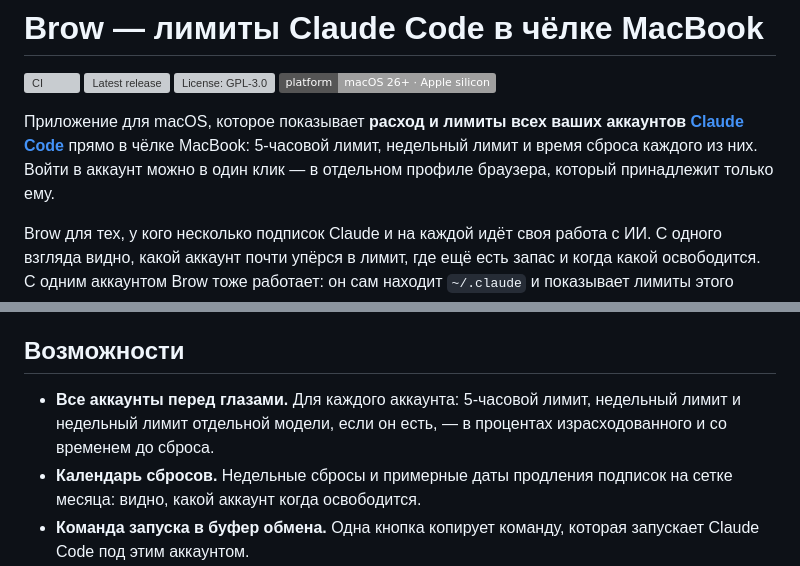
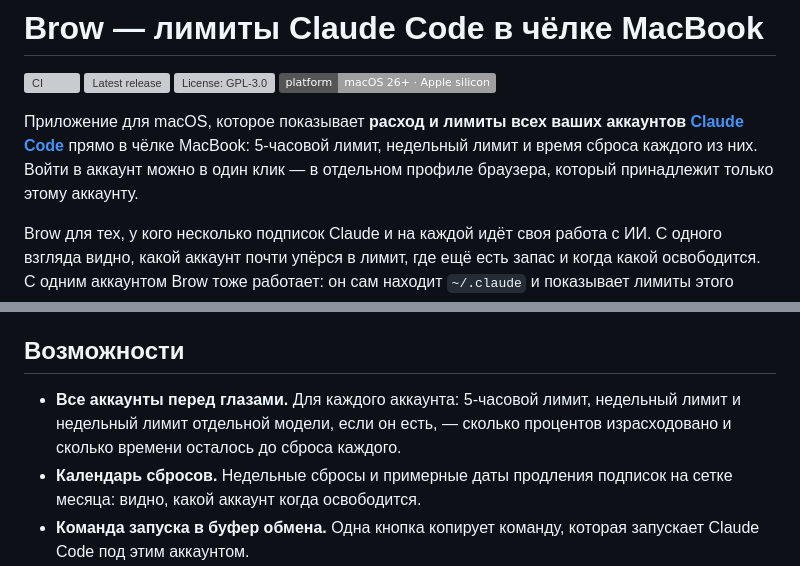
Before and after one commit to efim0v/brow, a Markdown page: README.ru.md, 2 parts joined by grey strips. Drawn GitHub-style; badges without logos; grey boxes are pictures that could not be loaded.

Commit message:
docs: plainer wording in three lines of the README translations
Russian: the sign-in line says the browser profile belongs to "this
account" instead of an ambiguous «ему», and the percent-used line no
longer leans on «со временем», which also reads as "eventually".

Chinese: "falls back to the Keychain API" uses 回退, the usual term, and
"older Claude Code installs" becomes 较旧版本的 Claude Code, since the
legacy .credentials.json comes from older Claude Code versions.

```diff
--- a/README.ru.md
+++ b/README.ru.md
@@ -9,7 +9,7 @@
 [![License: GPL-3.0](https://img.shields.io/github/license/efim0v/brow)](LICENSE)
 [![Platform: macOS 26+ · Apple silicon](https://img.shields.io/badge/platform-macOS%2026%2B%20%C2%B7%20Apple%20silicon-lightgrey)](#требования)
 
-Приложение для macOS, которое показывает **расход и лимиты всех ваших аккаунтов [Claude Code](https://claude.com/claude-code)** прямо в чёлке MacBook: 5-часовой лимит, недельный лимит и время сброса каждого из них. Войти в аккаунт можно в один клик — в отдельном профиле браузера, который принадлежит только ему.
+Приложение для macOS, которое показывает **расход и лимиты всех ваших аккаунтов [Claude Code](https://claude.com/claude-code)** прямо в чёлке MacBook: 5-часовой лимит, недельный лимит и время сброса каждого из них. Войти в аккаунт можно в один клик — в отдельном профиле браузера, который принадлежит только этому аккаунту.
 
 Brow для тех, у кого несколько подписок Claude и на каждой идёт своя работа с ИИ. С одного взгляда видно, какой аккаунт почти упёрся в лимит, где ещё есть запас и когда какой освободится. С одним аккаунтом Brow тоже работает: он сам находит `~/.claude` и показывает лимиты этого аккаунта.
 
@@ -51,7 +51,7 @@ Brow для тех, у кого несколько подписок Claude и н
 
 ## Возможности
 
-- **Все аккаунты перед глазами.** Для каждого аккаунта: 5-часовой лимит, недельный лимит и недельный лимит отдельной модели, если он есть, — в процентах израсходованного и со временем до сброса.
+- **Все аккаунты перед глазами.** Для каждого аккаунта: 5-часовой лимит, недельный лимит и недельный лимит отдельной модели, если он есть, — сколько процентов израсходовано и сколько времени осталось до сброса каждого.
 - **Календарь сбросов.** Недельные сбросы и примерные даты продления подписок на сетке месяца: видно, какой аккаунт когда освободится.
 - **Команда запуска в буфер обмена.** Одна кнопка копирует команду, которая запускает Claude Code под этим аккаунтом.
 - **Повторный вход в собственном браузере аккаунта.** У каждого аккаунта отдельный профиль браузера со своими cookie, историей и сохранёнными логинами, поэтому вход в один аккаунт никак не мешает другому. Вторая кнопка открывает этот профиль напрямую.
```
Also changed, not shown: README.zh-CN.md (+1 -1 lines).
